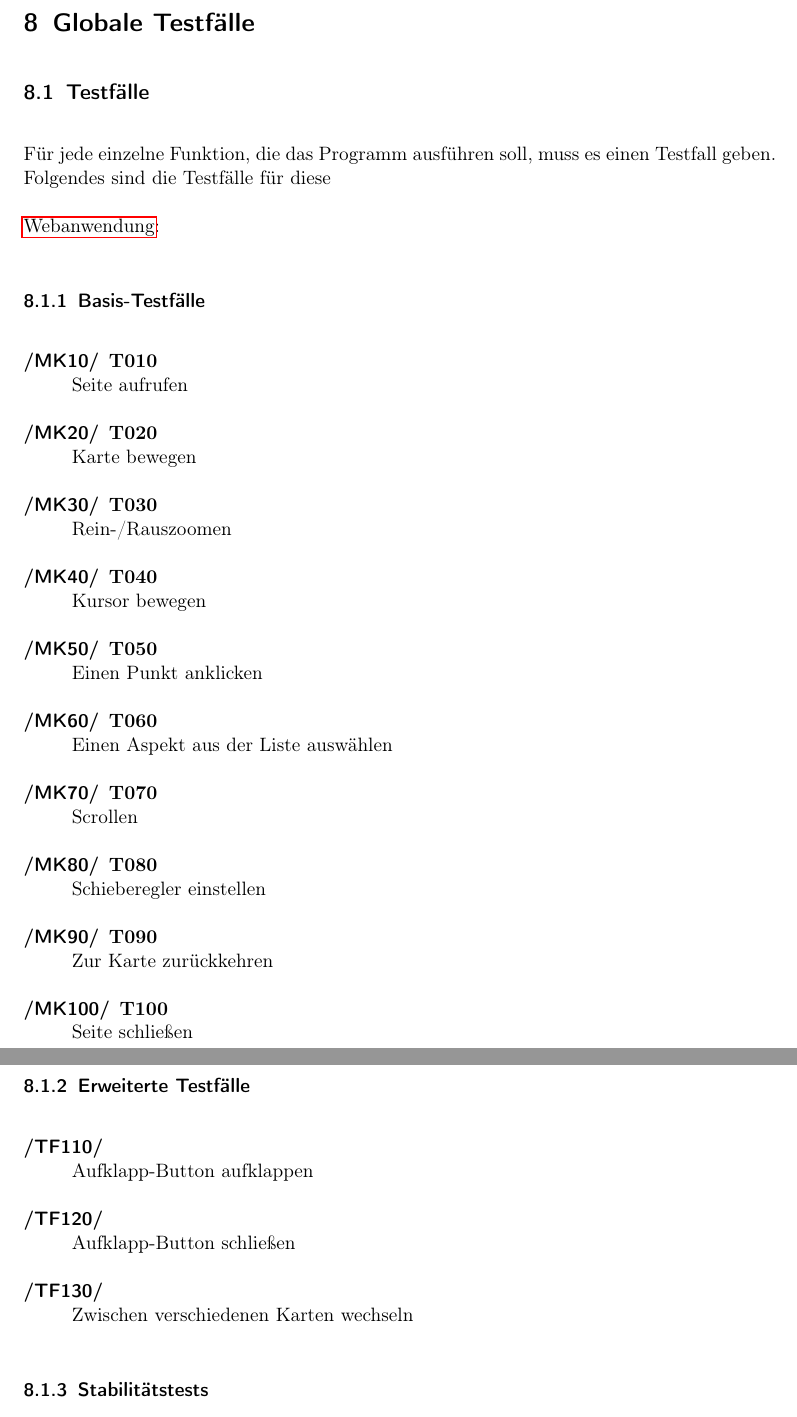
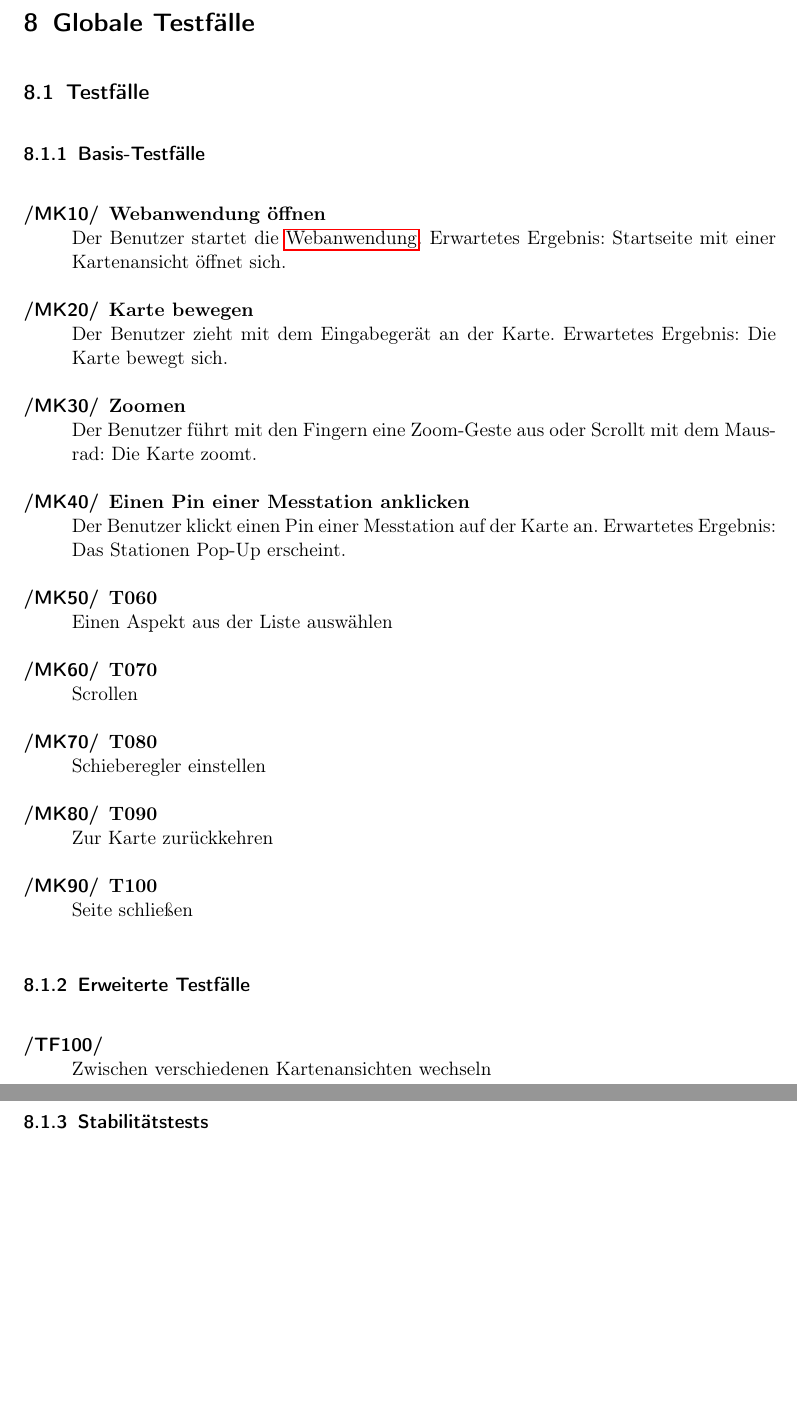
Before and after one commit to JonaEnz/pse-airquality-1, a LaTeX document (Pflichtenheft/Pflichtenheft.tex, which reads Pflichtenheft/chapters/Globale_Testfaelle.tex): two parts of pages 15 and 16 of 23, joined at a grey line, cut so that both start at the same text, the shorter picture padded with empty space. Compiled offline with pdfLaTeX.

Commit message:
Modiefied few test cases

```diff
--- a/Pflichtenheft/chapters/Globale_Testfaelle.tex
+++ b/Pflichtenheft/chapters/Globale_Testfaelle.tex
@@ -1,23 +1,16 @@
 \section{Globale Testfälle}
 \subsection{Testfälle}
 \setcounter{counter}{10}
-
-Für jede einzelne Funktion, die das Programm ausführen soll, muss es einen Testfall geben. Folgendes sind die Testfälle für diese
-
-\gls{Webanwendung}:
 \subsubsection{Basis-Testfälle}
 \begin{Kriterien}{MK}
 
-	\item[T010] Seite aufrufen
+	\item[Webanwendung öffnen] Der Benutzer startet die \gls{Webanwendung}. Erwartetes Ergebnis: Startseite mit einer Kartenansicht öffnet sich.
 
-	\item[T020] Karte bewegen
+	\item[Karte bewegen] Der Benutzer zieht mit dem Eingabegerät an der Karte. Erwartetes Ergebnis: Die Karte bewegt sich.
 
+	\item[Zoomen] Der Benutzer führt mit den Fingern eine Zoom-Geste aus oder Scrollt mit dem Mausrad: Die Karte zoomt.
 
-	\item[T030] Rein-/Rauszoomen
-
-	\item[T040] Kursor bewegen
-
-	\item[T050] Einen Punkt anklicken
+	\item[Einen Pin einer Messtation anklicken] Der Benutzer klickt einen Pin einer Messtation auf der Karte an. Erwartetes Ergebnis: Das Stationen Pop-Up erscheint.
 
 	\item[T060] Einen Aspekt aus der Liste auswählen
 
@@ -32,11 +25,7 @@ Für jede einzelne Funktion, die das Programm ausführen soll, muss es einen Tes
 \subsubsection{Erweiterte Testfälle}
 \begin{Kriterien}{TF}
 
-	\item Aufklapp-Button aufklappen
-
-	\item Aufklapp-Button schließen
-
-	\item Zwischen verschiedenen Karten wechseln
+	\item Zwischen verschiedenen Kartenansichten wechseln
 
 \end{Kriterien}
 \subsubsection{Stabilitätstests}
```
Also changed, not shown: Pflichtenheft/chapters/Globale_Testfaelle.tex (4 more changed lines).
